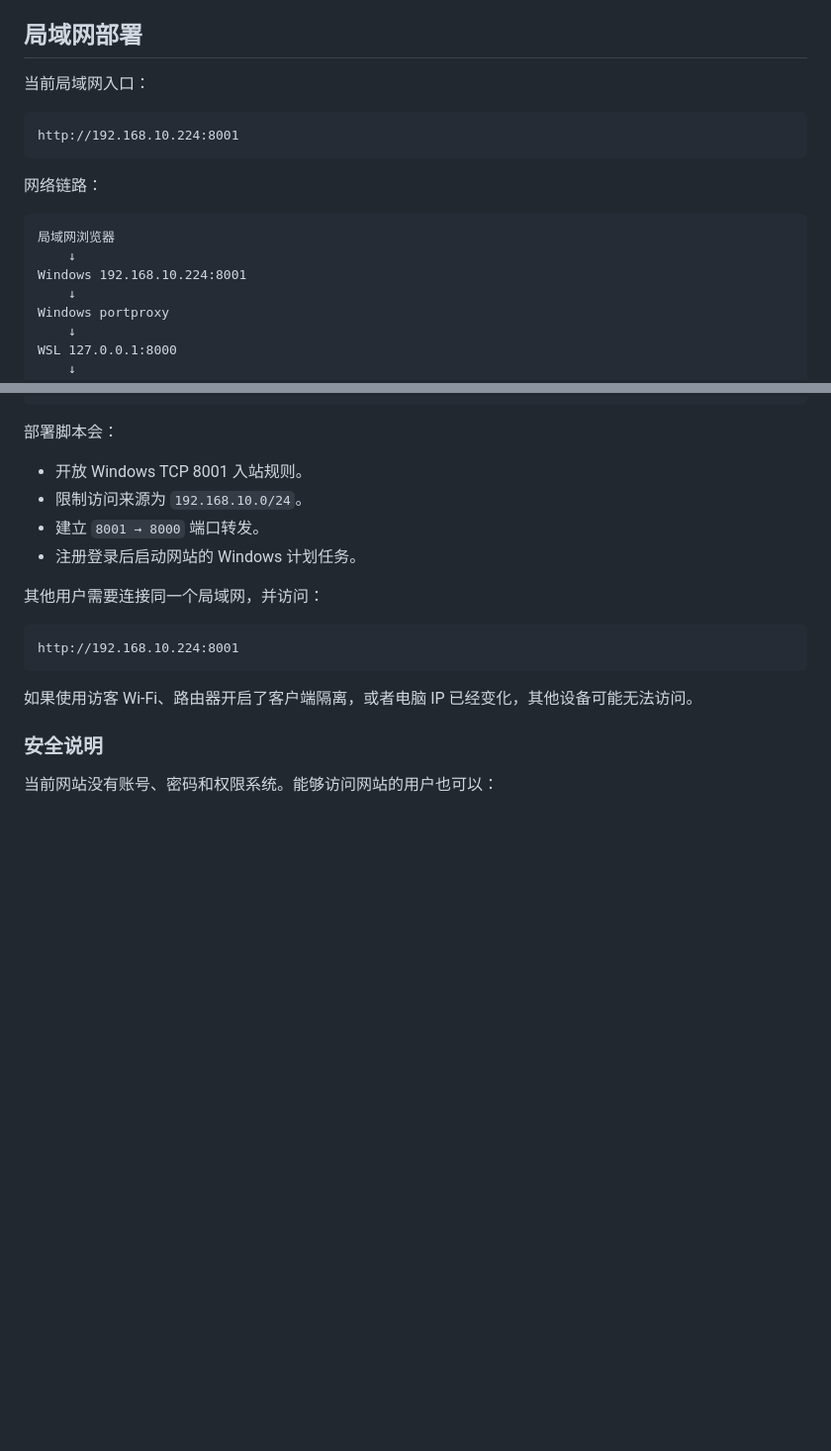
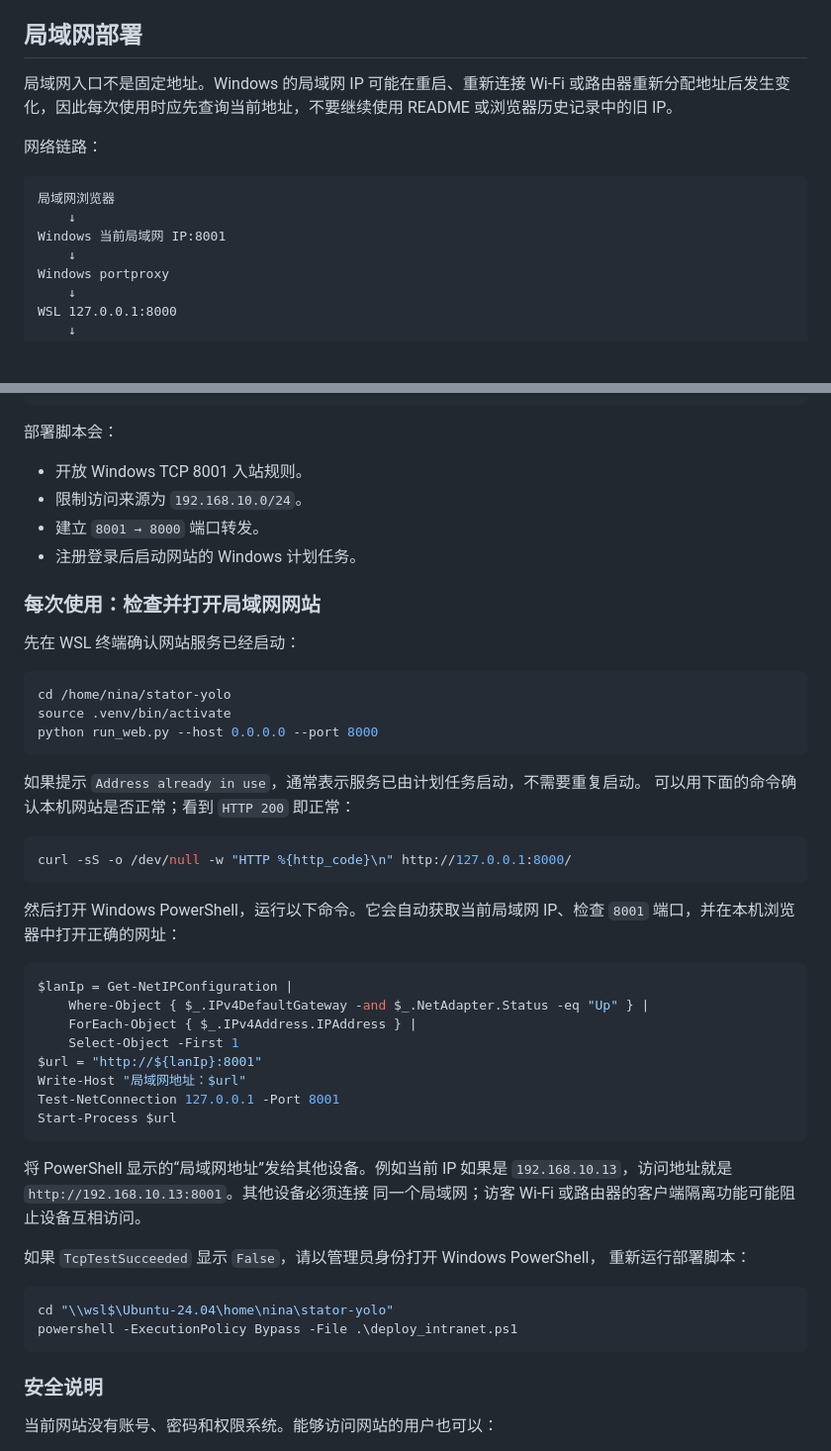
Before and after one commit to nina556/stator-yolo, a Markdown page: README.md, 2 parts joined by grey strips. Shown at 99% size. Rendered like a GitHub page; blank space fills up the shorter version.

Commit message:
docs: add intranet access checks

````diff
--- a/README.md
+++ b/README.md
@@ -162,18 +162,16 @@ http://127.0.0.1:8000
 
 ## 局域网部署
 
-当前局域网入口：
-
-```text
-http://192.168.10.224:8001
-```
+局域网入口不是固定地址。Windows 的局域网 IP 可能在重启、重新连接 Wi-Fi
+或路由器重新分配地址后发生变化，因此每次使用时应先查询当前地址，不要继续使用
+README 或浏览器历史记录中的旧 IP。
 
 网络链路：
 
 ```text
 局域网浏览器
     ↓
-Windows 192.168.10.224:8001
+Windows 当前局域网 IP:8001
     ↓
 Windows portproxy
     ↓
@@ -196,13 +194,48 @@ powershell -ExecutionPolicy Bypass -File .\deploy_intranet.ps1
 - 建立 `8001 → 8000` 端口转发。
 - 注册登录后启动网站的 Windows 计划任务。
 
-其他用户需要连接同一个局域网，并访问：
+### 每次使用：检查并打开局域网网站
 
-```text
-http://192.168.10.224:8001
+先在 WSL 终端确认网站服务已经启动：
+
+```bash
+cd /home/nina/stator-yolo
+source .venv/bin/activate
+python run_web.py --host 0.0.0.0 --port 8000
 ```
 
-如果使用访客 Wi-Fi、路由器开启了客户端隔离，或者电脑 IP 已经变化，其他设备可能无法访问。
+如果提示 `Address already in use`，通常表示服务已由计划任务启动，不需要重复启动。
+可以用下面的命令确认本机网站是否正常；看到 `HTTP 200` 即正常：
+
+```bash
+curl -sS -o /dev/null -w "HTTP %{http_code}\n" http://127.0.0.1:8000/
+```
+
+然后打开 Windows PowerShell，运行以下命令。它会自动获取当前局域网 IP、检查
+`8001` 端口，并在本机浏览器中打开正确的网址：
+
+```powershell
+$lanIp = Get-NetIPConfiguration |
+    Where-Object { $_.IPv4DefaultGateway -and $_.NetAdapter.Status -eq "Up" } |
+    ForEach-Object { $_.IPv4Address.IPAddress } |
+    Select-Object -First 1
+$url = "http://${lanIp}:8001"
+Write-Host "局域网地址：$url"
+Test-NetConnection 127.0.0.1 -Port 8001
+Start-Process $url
+```
+
+将 PowerShell 显示的“局域网地址”发给其他设备。例如当前 IP 如果是
+`192.168.10.13`，访问地址就是 `http://192.168.10.13:8001`。其他设备必须连接
+同一个局域网；访客 Wi-Fi 或路由器的客户端隔离功能可能阻止设备互相访问。
+
+如果 `TcpTestSucceeded` 显示 `False`，请以管理员身份打开 Windows PowerShell，
+重新运行部署脚本：
+
+```powershell
+cd "\\wsl$\Ubuntu-24.04\home\nina\stator-yolo"
+powershell -ExecutionPolicy Bypass -File .\deploy_intranet.ps1
+```
 
 ### 安全说明
 
````
